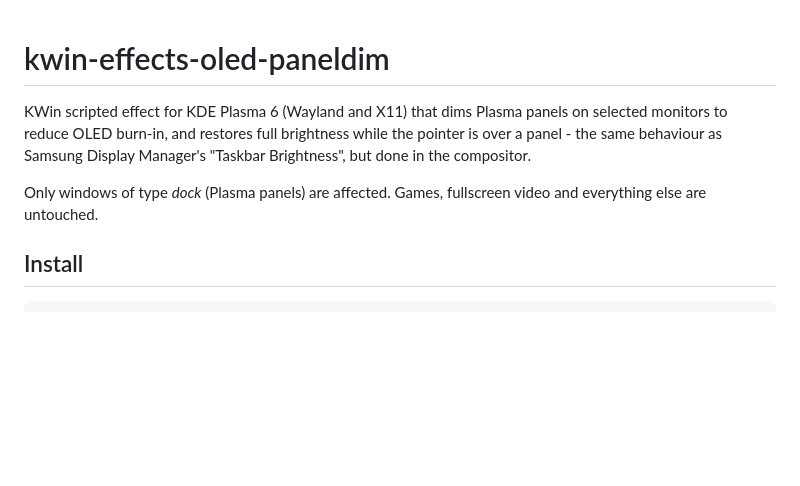
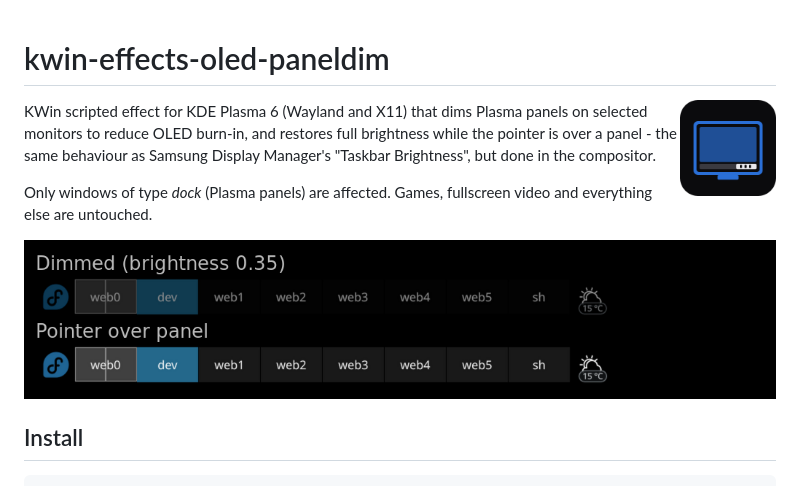
Before and after one commit to erik96/kwin-effects-oled-paneldim, a Markdown page: README.md, the part around the change. GitHub-like rendering; pictures changed too: assets/logo.png (added), assets/panels/panel-compare-crop.png (added); blank space fills up the shorter version.

Commit message:
Add logo and panel screenshots, show them in the README
- assets/logo.png: 512x512 product logo, also used on store.kde.org.
- assets/panels/: screenshots of the panel dimmed and with the pointer over
  it, plus labelled stacked comparisons (full width and a cropped left
  segment for thumbnails).
- README.md: logo in the header, cropped comparison after the intro.
- .gitattributes: export-ignore assets/ so release archives built with
  git archive stay a plain effect package.

```diff
--- a/README.md
+++ b/README.md
@@ -1,4 +1,6 @@
 # kwin-effects-oled-paneldim
+
+<img src="assets/logo.png" alt="OLED Panel Dim logo" width="96" align="right">
 
 KWin scripted effect for KDE Plasma 6 (Wayland and X11) that dims Plasma panels
 on selected monitors to reduce OLED burn-in, and restores full brightness while
@@ -7,6 +9,8 @@ the pointer is over a panel - the same behaviour as Samsung Display Manager's
 
 Only windows of type *dock* (Plasma panels) are affected. Games, fullscreen
 video and everything else are untouched.
+
+![Panel dimmed vs. pointer over panel](assets/panels/panel-compare-crop.png)
 
 ## Install
 
```
Also changed, not shown: assets/panels/panel-bright.png (added), assets/panels/panel-compare.png (added), assets/panels/panel-dimmed.png (added), 1 other file.
